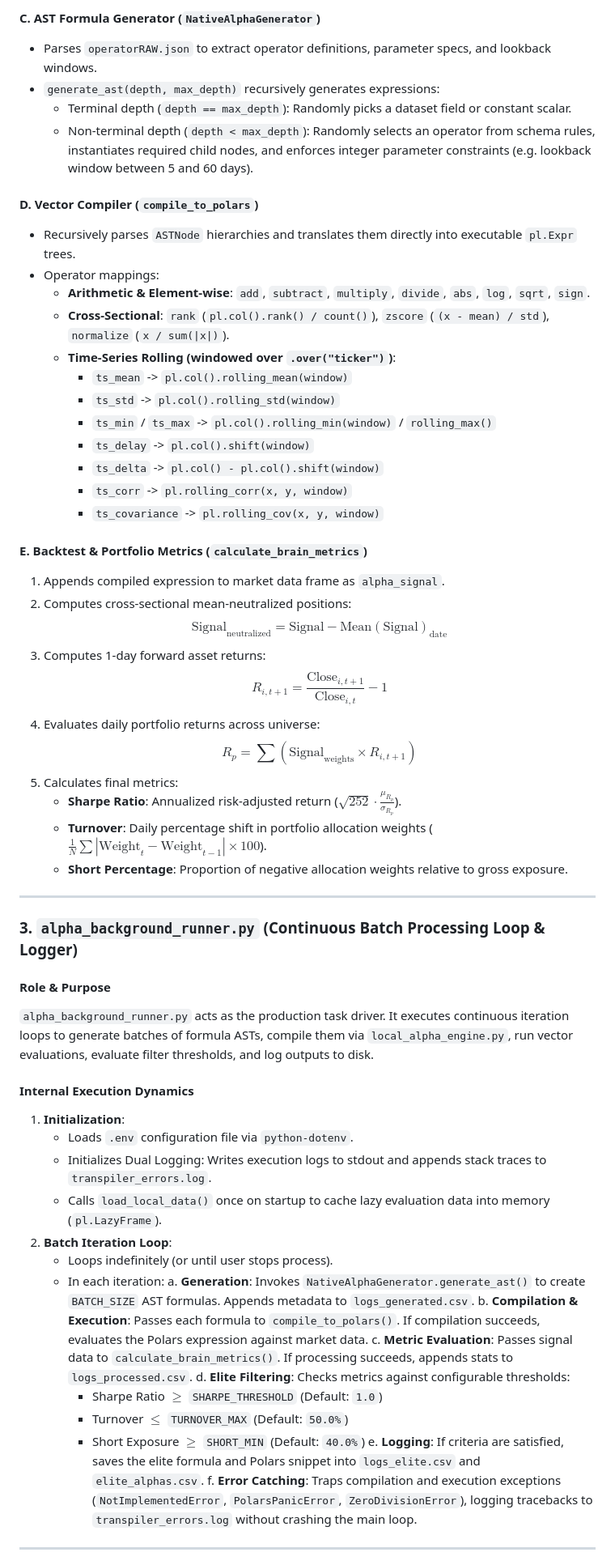
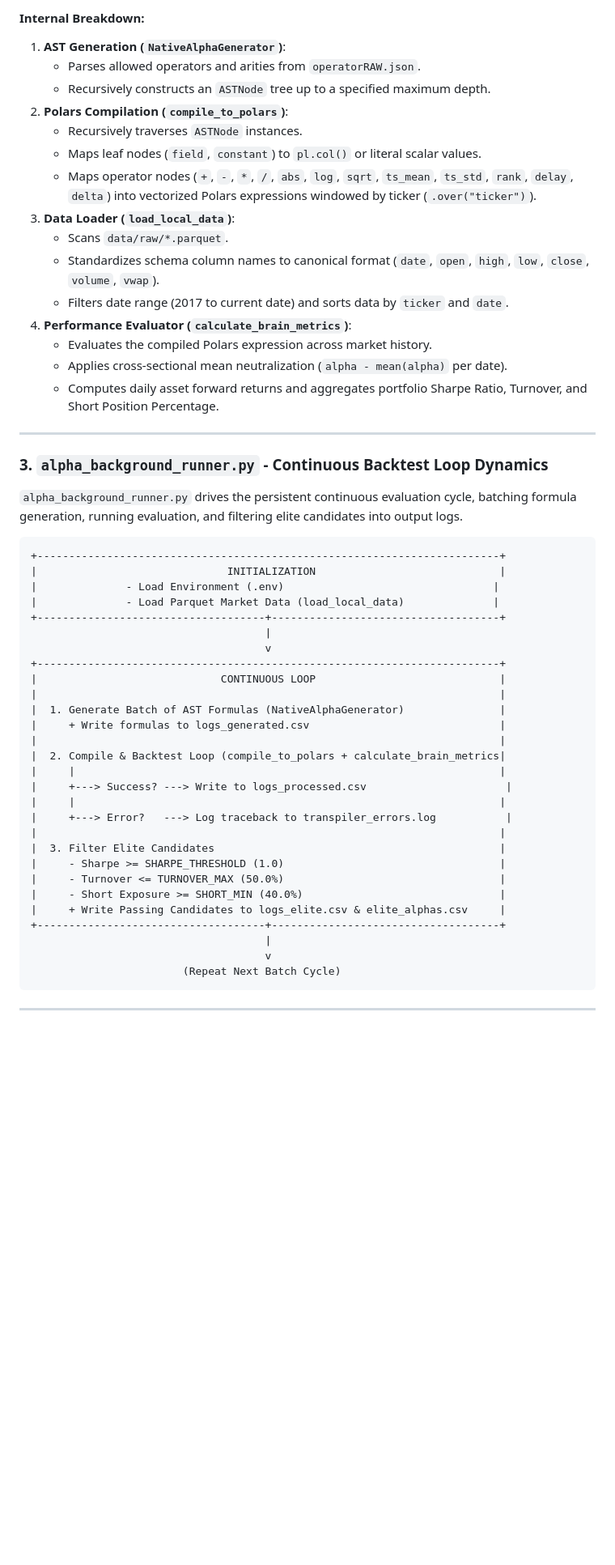
Before and after one commit to DheerajS-DM/alpha-generator, a Markdown page: README.md, the part around one of its changes. Shown at 81% size. Drawn GitHub-style; blank space fills up the shorter version.

Commit message:
updated readme to be verbose 2

````diff
--- a/README.md
+++ b/README.md
@@ -52,60 +102,56 @@ This section details the exact internal workflow and execution dynamics for each
-#### C. AST Formula Generator (`NativeAlphaGenerator`)
-- Parses `operatorRAW.json` to extract operator definitions, parameter specs, and lookback windows.
-- `generate_ast(depth, max_depth)` recursively generates expressions:
-  - Terminal depth (`depth == max_depth`): Randomly picks a dataset field or constant scalar.
-  - Non-terminal depth (`depth < max_depth`): Randomly selects an operator from schema rules, instantiates required child nodes, and enforces integer parameter constraints (e.g. lookback window between 5 and 60 days).
-
-#### D. Vector Compiler (`compile_to_polars`)
-- Recursively parses `ASTNode` hierarchies and translates them directly into executable `pl.Expr` trees.
-- Operator mappings:
-  - **Arithmetic & Element-wise**: `add`, `subtract`, `multiply`, `divide`, `abs`, `log`, `sqrt`, `sign`.
-  - **Cross-Sectional**: `rank` (`pl.col().rank() / count()`), `zscore` (`(x - mean) / std`), `normalize` (`x / sum(|x|)`).
-  - **Time-Series Rolling (windowed over `.over("ticker")`)**:
-    - `ts_mean` -> `pl.col().rolling_mean(window)`
-    - `ts_std` -> `pl.col().rolling_std(window)`
-    - `ts_min` / `ts_max` -> `pl.col().rolling_min(window)` / `rolling_max()`
-    - `ts_delay` -> `pl.col().shift(window)`
-    - `ts_delta` -> `pl.col() - pl.col().shift(window)`
-    - `ts_corr` -> `pl.rolling_corr(x, y, window)`
-    - `ts_covariance` -> `pl.rolling_cov(x, y, window)`
-
-#### E. Backtest & Portfolio Metrics (`calculate_brain_metrics`)
-1. Appends compiled expression to market data frame as `alpha_signal`.
-2. Computes cross-sectional mean-neutralized positions:
-   $$\text{Signal}_{\text{neutralized}} = \text{Signal} - \text{Mean}(\text{Signal})_{\text{date}}$$
-3. Computes 1-day forward asset returns:
-   $$R_{i, t+1} = \frac{\text{Close}_{i, t+1}}{\text{Close}_{i, t}} - 1$$
-4. Evaluates daily portfolio returns across universe:
-   $$R_p = \sum (\text{Signal}_{\text{weights}} \times R_{i, t+1})$$
-5. Calculates final metrics:
-   - **Sharpe Ratio**: Annualized risk-adjusted return ($\sqrt{252} \cdot \frac{\mu_{R_p}}{\sigma_{R_p}}$).
-   - **Turnover**: Daily percentage shift in portfolio allocation weights ($\frac{1}{N} \sum |\text{Weight}_t - \text{Weight}_{t-1}| \times 100$).
-   - **Short Percentage**: Proportion of negative allocation weights relative to gross exposure.
+#### Internal Breakdown:
+1. **AST Generation (`NativeAlphaGenerator`)**:
+   - Parses allowed operators and arities from `operatorRAW.json`.
+   - Recursively constructs an `ASTNode` tree up to a specified maximum depth.
+2. **Polars Compilation (`compile_to_polars`)**:
+   - Recursively traverses `ASTNode` instances.
+   - Maps leaf nodes (`field`, `constant`) to `pl.col()` or literal scalar values.
+   - Maps operator nodes (`+`, `-`, `*`, `/`, `abs`, `log`, `sqrt`, `ts_mean`, `ts_std`, `rank`, `delay`, `delta`) into vectorized Polars expressions windowed by ticker (`.over("ticker")`).
+3. **Data Loader (`load_local_data`)**:
+   - Scans `data/raw/*.parquet`.
+   - Standardizes schema column names to canonical format (`date`, `open`, `high`, `low`, `close`, `volume`, `vwap`).
+   - Filters date range (2017 to current date) and sorts data by `ticker` and `date`.
+4. **Performance Evaluator (`calculate_brain_metrics`)**:
+   - Evaluates the compiled Polars expression across market history.
+   - Applies cross-sectional mean neutralization (`alpha - mean(alpha)` per date).
+   - Computes daily asset forward returns and aggregates portfolio Sharpe Ratio, Turnover, and Short Position Percentage.
 
 ---
 
-### 3. `alpha_background_runner.py` (Continuous Batch Processing Loop & Logger)
+### 3. `alpha_background_runner.py` - Continuous Backtest Loop Dynamics
 
-#### Role & Purpose
-`alpha_background_runner.py` acts as the production task driver. It executes continuous iteration loops to generate batches of formula ASTs, compile them via `local_alpha_engine.py`, run vector evaluations, evaluate filter thresholds, and log outputs to disk.
+`alpha_background_runner.py` drives the persistent continuous evaluation cycle, batching formula generation, running evaluation, and filtering elite candidates into output logs.
 
-#### Internal Execution Dynamics
-1. **Initialization**:
-   - Loads `.env` configuration file via `python-dotenv`.
-   - Initializes Dual Logging: Writes execution logs to stdout and appends stack traces to `transpiler_errors.log`.
-   - Calls `load_local_data()` once on startup to cache lazy evaluation data into memory (`pl.LazyFrame`).
-2. **Batch Iteration Loop**:
-   - Loops indefinitely (or until user stops process).
-   - In each iteration:
-     a. **Generation**: Invokes `NativeAlphaGenerator.generate_ast()` to create `BATCH_SIZE` AST formulas. Appends metadata to `logs_generated.csv`.
-     b. **Compilation & Execution**: Passes each formula to `compile_to_polars()`. If compilation succeeds, evaluates the Polars expression against market data.
-     c. **Metric Evaluation**: Passes signal data to `calculate_brain_metrics()`. If processing succeeds, appends stats to `logs_processed.csv`.
-     d. **Elite Filtering**: Checks metrics against configurable thresholds:
-        - Sharpe Ratio $\ge$ `SHARPE_THRESHOLD` (Default: `1.0`)
-        - Turnover $\le$ `TURNOVER_MAX` (Default: `50.0%`)
-        - Short Exposure $\ge$ `SHORT_MIN` (Default: `40.0%`)
-     e. **Logging**: If criteria are satisfied, saves the elite formula and Polars snippet into `logs_elite.csv` and `elite_alphas.csv`.
-     f. **Error Catching**: Traps compilation and execution exceptions (`NotImplementedError`, `PolarsPanicError`, `ZeroDivisionError`), logging tracebacks to `transpiler_errors.log` without crashing the main loop.
+```
++-------------------------------------------------------------------------+
+|                              INITIALIZATION                             |
+|              - Load Environment (.env)                                 |
+|              - Load Parquet Market Data (load_local_data)              |
++------------------------------------+------------------------------------+
+                                     |
+                                     v
++-------------------------------------------------------------------------+
+|                             CONTINUOUS LOOP                             |
+|                                                                         |
+|  1. Generate Batch of AST Formulas (NativeAlphaGenerator)               |
+|     + Write formulas to logs_generated.csv                              |
+|                                                                         |
+|  2. Compile & Backtest Loop (compile_to_polars + calculate_brain_metrics|
+|     |                                                                   |
+|     +---> Success? ---> Write to logs_processed.csv                      |
+|     |                                                                   |
+|     +---> Error?   ---> Log traceback to transpiler_errors.log           |
+|                                                                         |
+|  3. Filter Elite Candidates                                             |
+|     - Sharpe >= SHARPE_THRESHOLD (1.0)                                  |
+|     - Turnover <= TURNOVER_MAX (50.0%)                                  |
+|     - Short Exposure >= SHORT_MIN (40.0%)                               |
+|     + Write Passing Candidates to logs_elite.csv & elite_alphas.csv     |
++------------------------------------+------------------------------------+
+                                     |
+                                     v
+                        (Repeat Next Batch Cycle)
+```
 
 ---
 
````
Also changed, not shown: other parts of README.md (+135 -81 lines).
